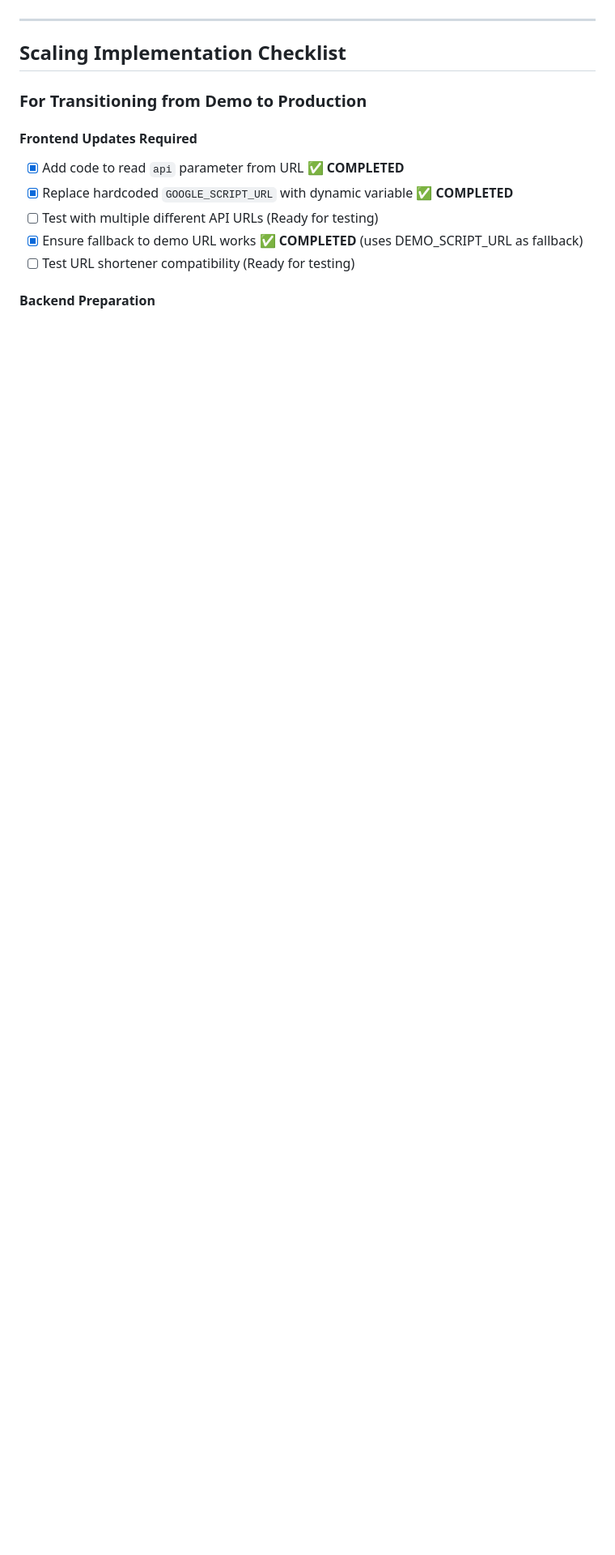
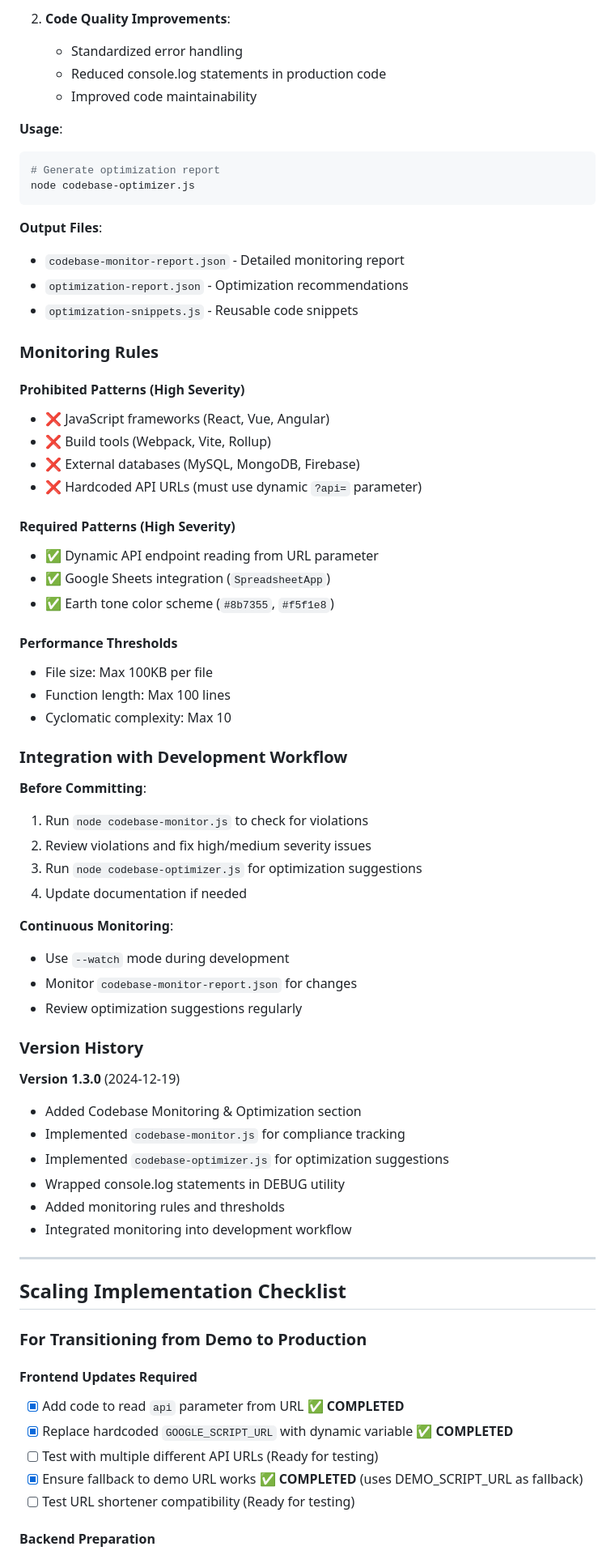
Before and after one commit to TK7684/smart-backoffice-demo, a Markdown page: OPENSPEC.md, the part around one of its changes. Shown at 81% size. Rendered like a GitHub page; blank space fills up the shorter version.

````diff
--- a/OPENSPEC.md
+++ b/OPENSPEC.md
@@ -994,3 +1071,59 @@ Use this checklist before deploying any changes to ensure code remains aligned w
+2. **Code Quality Improvements**:
+   - Standardized error handling
+   - Reduced console.log statements in production code
+   - Improved code maintainability
+
+**Usage**:
+```bash
+# Generate optimization report
+node codebase-optimizer.js
+```
+
+**Output Files**:
+- `codebase-monitor-report.json` - Detailed monitoring report
+- `optimization-report.json` - Optimization recommendations
+- `optimization-snippets.js` - Reusable code snippets
+
+### Monitoring Rules
+
+#### Prohibited Patterns (High Severity)
+- ❌ JavaScript frameworks (React, Vue, Angular)
+- ❌ Build tools (Webpack, Vite, Rollup)
+- ❌ External databases (MySQL, MongoDB, Firebase)
+- ❌ Hardcoded API URLs (must use dynamic `?api=` parameter)
+
+#### Required Patterns (High Severity)
+- ✅ Dynamic API endpoint reading from URL parameter
+- ✅ Google Sheets integration (`SpreadsheetApp`)
+- ✅ Earth tone color scheme (`#8b7355`, `#f5f1e8`)
+
+#### Performance Thresholds
+- File size: Max 100KB per file
+- Function length: Max 100 lines
+- Cyclomatic complexity: Max 10
+
+### Integration with Development Workflow
+
+**Before Committing**:
+1. Run `node codebase-monitor.js` to check for violations
+2. Review violations and fix high/medium severity issues
+3. Run `node codebase-optimizer.js` for optimization suggestions
+4. Update documentation if needed
+
+**Continuous Monitoring**:
+- Use `--watch` mode during development
+- Monitor `codebase-monitor-report.json` for changes
+- Review optimization suggestions regularly
+
+### Version History
+
+**Version 1.3.0** (2024-12-19)
+- Added Codebase Monitoring & Optimization section
+- Implemented `codebase-monitor.js` for compliance tracking
+- Implemented `codebase-optimizer.js` for optimization suggestions
+- Wrapped console.log statements in DEBUG utility
+- Added monitoring rules and thresholds
+- Integrated monitoring into development workflow
 
 ---
 
````
Also changed, not shown: other parts of OPENSPEC.md (+81 -4 lines).
